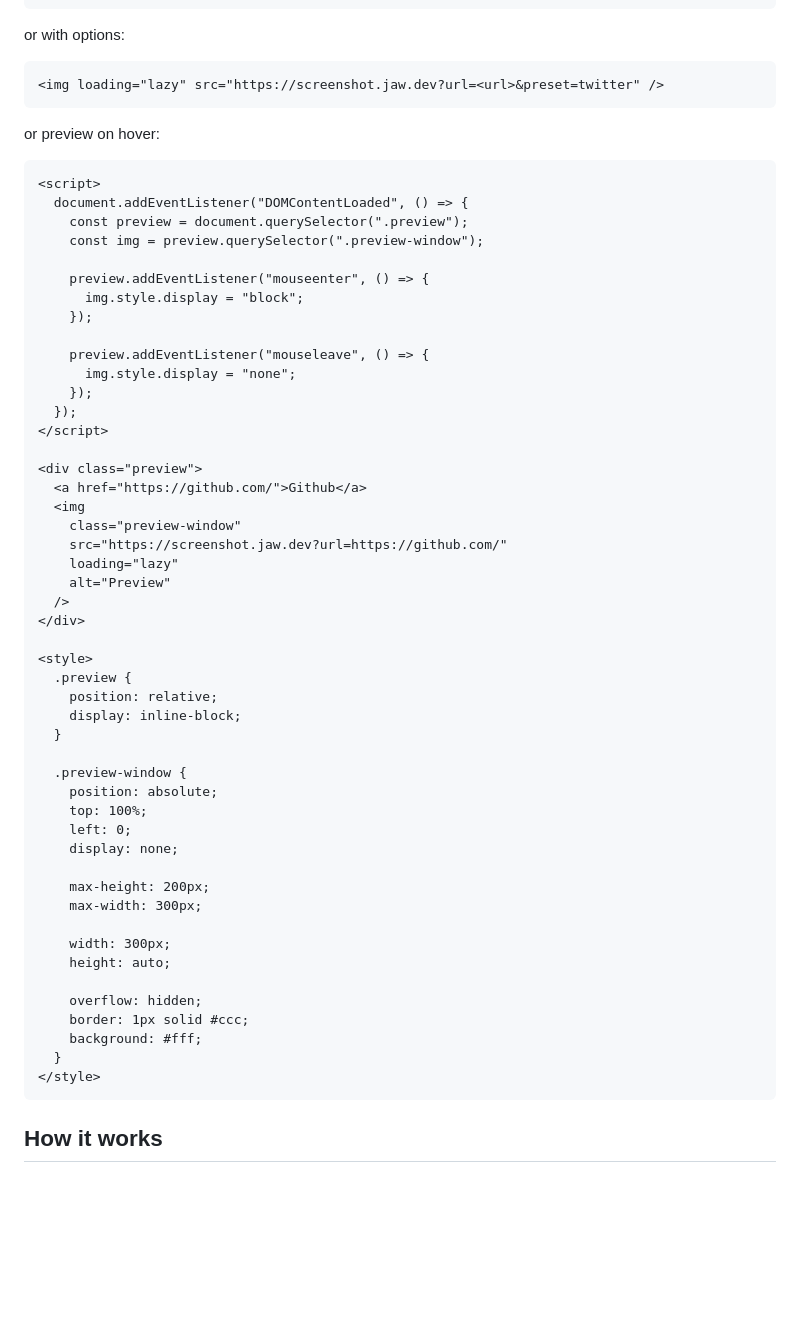
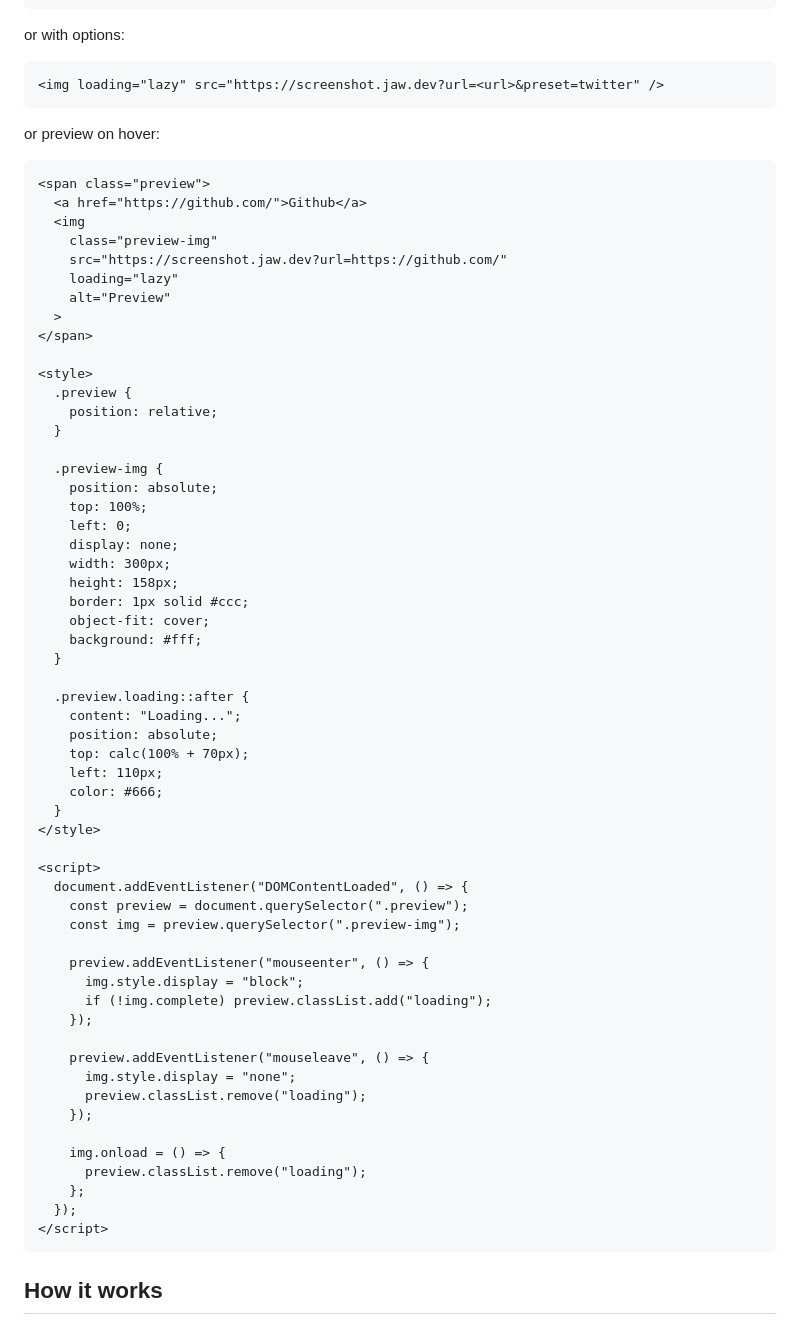
Before and after one commit to wajeht/screenshot, a Markdown page: README.md, the part around the change. Rendered like a GitHub page; blank space fills up the shorter version.

Commit message:
style: update css class names and refine image loading behavior

````diff
--- a/README.md
+++ b/README.md
@@ -19,54 +19,62 @@ or with options:
 
 or preview on hover:
 ```html
+<span class="preview">
+  <a href="https://github.com/">Github</a>
+  <img
+    class="preview-img"
+    src="https://screenshot.jaw.dev?url=https://github.com/"
+    loading="lazy"
+    alt="Preview"
+  >
+</span>
+
+<style>
+  .preview {
+    position: relative;
+  }
+
+  .preview-img {
+    position: absolute;
+    top: 100%;
+    left: 0;
+    display: none;
+    width: 300px;
+    height: 158px;
+    border: 1px solid #ccc;
+    object-fit: cover;
+    background: #fff;
+  }
+
+  .preview.loading::after {
+    content: "Loading...";
+    position: absolute;
+    top: calc(100% + 70px);
+    left: 110px;
+    color: #666;
+  }
+</style>
+
 <script>
   document.addEventListener("DOMContentLoaded", () => {
     const preview = document.querySelector(".preview");
-    const img = preview.querySelector(".preview-window");
+    const img = preview.querySelector(".preview-img");
 
     preview.addEventListener("mouseenter", () => {
       img.style.display = "block";
+      if (!img.complete) preview.classList.add("loading");
     });
 
     preview.addEventListener("mouseleave", () => {
       img.style.display = "none";
+      preview.classList.remove("loading");
     });
+
+    img.onload = () => {
+      preview.classList.remove("loading");
+    };
   });
 </script>
-
-<div class="preview">
-  <a href="https://github.com/">Github</a>
-  <img
-    class="preview-window"
-    src="https://screenshot.jaw.dev?url=https://github.com/"
-    loading="lazy"
-    alt="Preview"
-  />
-</div>
-
-<style>
-  .preview {
-    position: relative;
-    display: inline-block;
-  }
-
-  .preview-window {
-    position: absolute;
-    top: 100%;
-    left: 0;
-    display: none;
-
-    max-height: 200px;
-    max-width: 300px;
-
-    width: 300px;
-    height: auto;
-
-    overflow: hidden;
-    border: 1px solid #ccc;
-    background: #fff;
-  }
-</style>
 ```
 
 ## How it works
````
